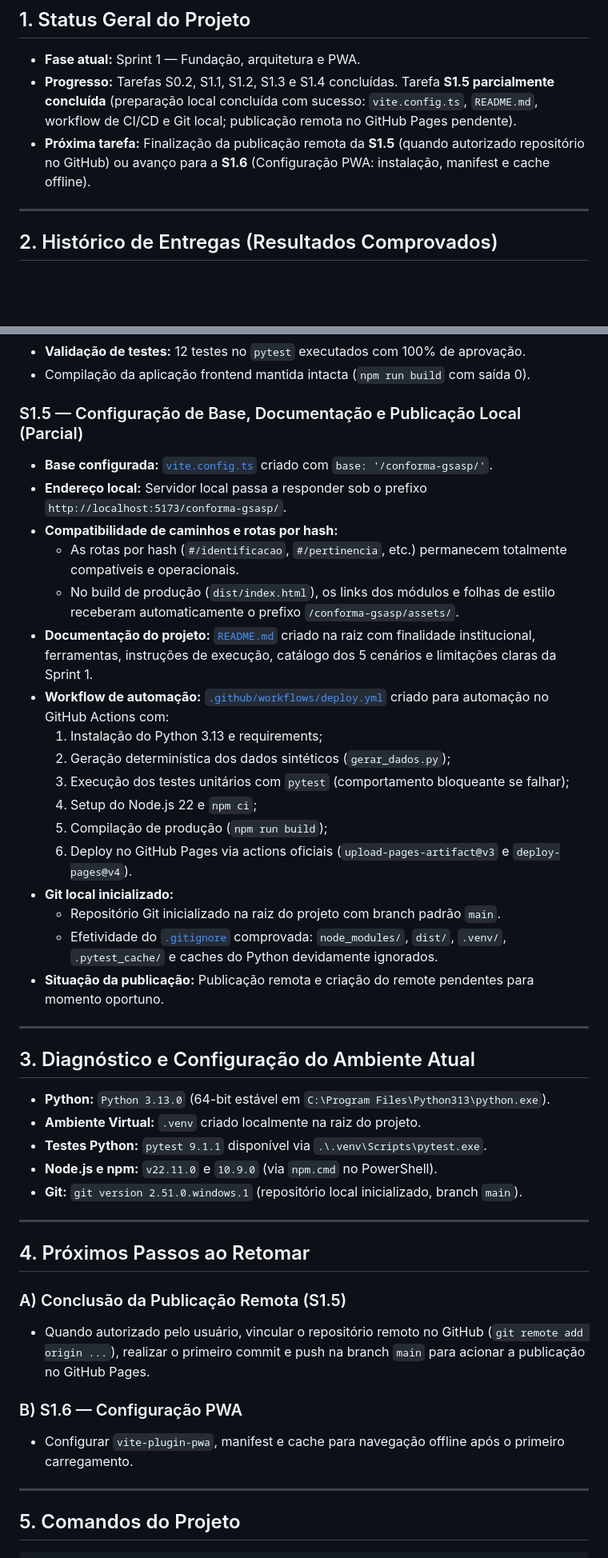
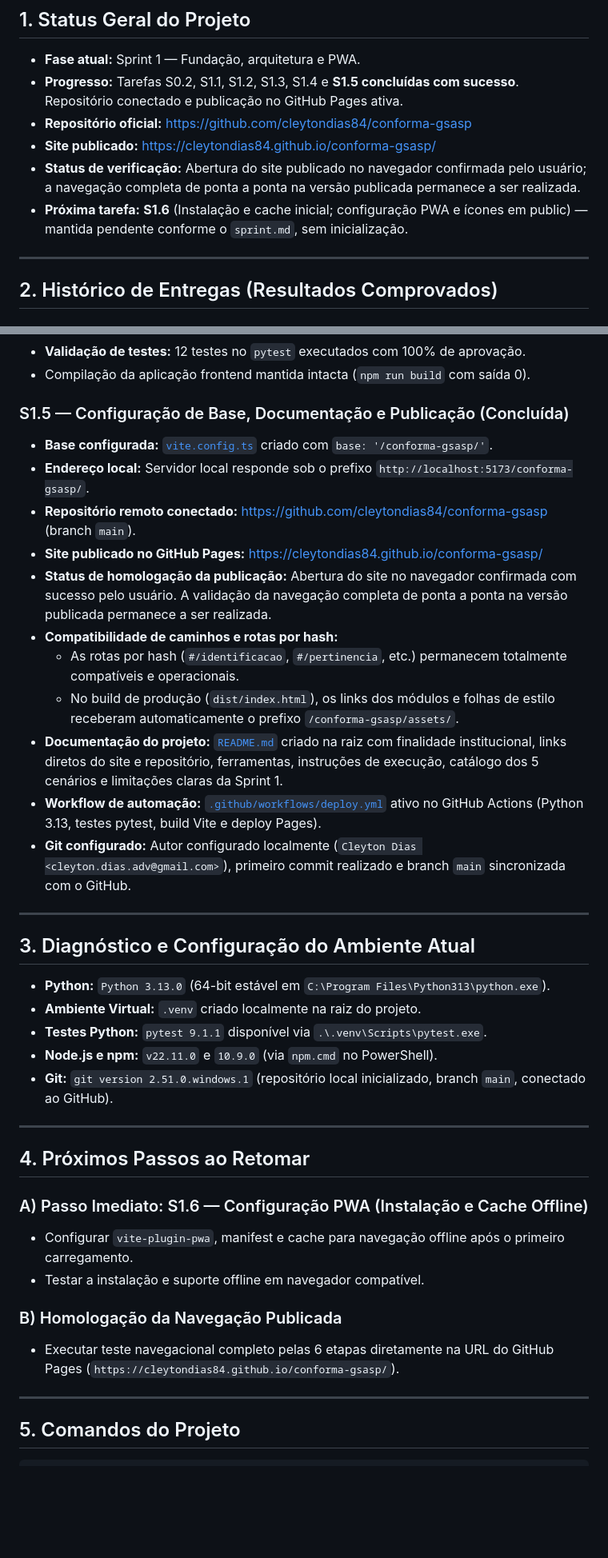
Before and after one commit to cleytondias84/conforma-gsasp, a Markdown page: docs/RETOMADA.md, 2 parts joined by grey strips. Shown at 80% size. Drawn GitHub-style; blank space fills up the shorter version.

Commit message:
docs: registra conclusão da S1.5, links do GitHub Pages e pendência da S1.6

```diff
--- a/docs/RETOMADA.md
+++ b/docs/RETOMADA.md
@@ -7,8 +7,11 @@ Data do último registro: 24/09/2026.
 
 ## 1. Status Geral do Projeto
 - **Fase atual:** Sprint 1 — Fundação, arquitetura e PWA.
-- **Progresso:** Tarefas S0.2, S1.1, S1.2, S1.3 e S1.4 concluídas. Tarefa **S1.5 parcialmente concluída** (preparação local concluída com sucesso: `vite.config.ts`, `README.md`, workflow de CI/CD e Git local; publicação remota no GitHub Pages pendente).
-- **Próxima tarefa:** Finalização da publicação remota da **S1.5** (quando autorizado repositório no GitHub) ou avanço para a **S1.6** (Configuração PWA: instalação, manifest e cache offline).
+- **Progresso:** Tarefas S0.2, S1.1, S1.2, S1.3, S1.4 e **S1.5 concluídas com sucesso**. Repositório conectado e publicação no GitHub Pages ativa.
+- **Repositório oficial:** [https://github.com/cleytondias84/conforma-gsasp](https://github.com/cleytondias84/conforma-gsasp)
+- **Site publicado:** [https://cleytondias84.github.io/conforma-gsasp/](https://cleytondias84.github.io/conforma-gsasp/)
+- **Status de verificação:** Abertura do site publicado no navegador confirmada pelo usuário; a navegação completa de ponta a ponta na versão publicada permanece a ser realizada.
+- **Próxima tarefa:** **S1.6** (Instalação e cache inicial; configuração PWA e ícones em public) — mantida pendente conforme o `sprint.md`, sem inicialização.
 
 ---
 
@@ -91,24 +94,18 @@ Data do último registro: 24/09/2026.
 - **Validação de testes:** 12 testes no `pytest` executados com 100% de aprovação.
 - Compilação da aplicação frontend mantida intacta (`npm run build` com saída 0).
 
-### S1.5 — Configuração de Base, Documentação e Publicação Local (Parcial)
+### S1.5 — Configuração de Base, Documentação e Publicação (Concluída)
 - **Base configurada:** [`vite.config.ts`](../vite.config.ts) criado com `base: '/conforma-gsasp/'`.
-- **Endereço local:** Servidor local passa a responder sob o prefixo `http://localhost:5173/conforma-gsasp/`.
+- **Endereço local:** Servidor local responde sob o prefixo `http://localhost:5173/conforma-gsasp/`.
+- **Repositório remoto conectado:** [https://github.com/cleytondias84/conforma-gsasp](https://github.com/cleytondias84/conforma-gsasp) (branch `main`).
+- **Site publicado no GitHub Pages:** [https://cleytondias84.github.io/conforma-gsasp/](https://cleytondias84.github.io/conforma-gsasp/)
+- **Status de homologação da publicação:** Abertura do site no navegador confirmada com sucesso pelo usuário. A validação da navegação completa de ponta a ponta na versão publicada permanece a ser realizada.
 - **Compatibilidade de caminhos e rotas por hash:**
   - As rotas por hash (`#/identificacao`, `#/pertinencia`, etc.) permanecem totalmente compatíveis e operacionais.
   - No build de produção (`dist/index.html`), os links dos módulos e folhas de estilo receberam automaticamente o prefixo `/conforma-gsasp/assets/`.
-- **Documentação do projeto:** [`README.md`](../README.md) criado na raiz com finalidade institucional, ferramentas, instruções de execução, catálogo dos 5 cenários e limitações claras da Sprint 1.
-- **Workflow de automação:** [`.github/workflows/deploy.yml`](../.github/workflows/deploy.yml) criado para automação no GitHub Actions com:
-  1. Instalação do Python 3.13 e requirements;
-  2. Geração determinística dos dados sintéticos (`gerar_dados.py`);
-  3. Execução dos testes unitários com `pytest` (comportamento bloqueante se falhar);
-  4. Setup do Node.js 22 e `npm ci`;
-  5. Compilação de produção (`npm run build`);
-  6. Deploy no GitHub Pages via actions oficiais (`upload-pages-artifact@v3` e `deploy-pages@v4`).
-- **Git local inicializado:**
-  - Repositório Git inicializado na raiz do projeto com branch padrão `main`.
-  - Efetividade do [`.gitignore`](../.gitignore) comprovada: `node_modules/`, `dist/`, `.venv/`, `.pytest_cache/` e caches do Python devidamente ignorados.
-- **Situação da publicação:** Publicação remota e criação do remote pendentes para momento oportuno.
+- **Documentação do projeto:** [`README.md`](../README.md) criado na raiz com finalidade institucional, links diretos do site e repositório, ferramentas, instruções de execução, catálogo dos 5 cenários e limitações claras da Sprint 1.
+- **Workflow de automação:** [`.github/workflows/deploy.yml`](../.github/workflows/deploy.yml) ativo no GitHub Actions (Python 3.13, testes pytest, build Vite e deploy Pages).
+- **Git configurado:** Autor configurado localmente (`Cleyton Dias <cleyton.dias.adv@gmail.com>`), primeiro commit realizado e branch `main` sincronizada com o GitHub.
 
 ---
 
@@ -117,17 +114,18 @@ Data do último registro: 24/09/2026.
 - **Ambiente Virtual:** `.venv` criado localmente na raiz do projeto.
 - **Testes Python:** `pytest 9.1.1` disponível via `.\.venv\Scripts\pytest.exe`.
 - **Node.js e npm:** `v22.11.0` e `10.9.0` (via `npm.cmd` no PowerShell).
-- **Git:** `git version 2.51.0.windows.1` (repositório local inicializado, branch `main`).
+- **Git:** `git version 2.51.0.windows.1` (repositório local inicializado, branch `main`, conectado ao GitHub).
 
 ---
 
 ## 4. Próximos Passos ao Retomar
 
-### A) Conclusão da Publicação Remota (S1.5)
-- Quando autorizado pelo usuário, vincular o repositório remoto no GitHub (`git remote add origin ...`), realizar o primeiro commit e push na branch `main` para acionar a publicação no GitHub Pages.
+### A) Passo Imediato: S1.6 — Configuração PWA (Instalação e Cache Offline)
+- Configurar `vite-plugin-pwa`, manifest e cache para navegação offline após o primeiro carregamento.
+- Testar a instalação e suporte offline em navegador compatível.
 
-### B) S1.6 — Configuração PWA
-- Configurar `vite-plugin-pwa`, manifest e cache para navegação offline após o primeiro carregamento.
+### B) Homologação da Navegação Publicada
+- Executar teste navegacional completo pelas 6 etapas diretamente na URL do GitHub Pages (`https://cleytondias84.github.io/conforma-gsasp/`).
 
 ---
 
```
Also changed, not shown: README.md (+3 -0 lines), docs/sprint.md (+7 -0 lines).
